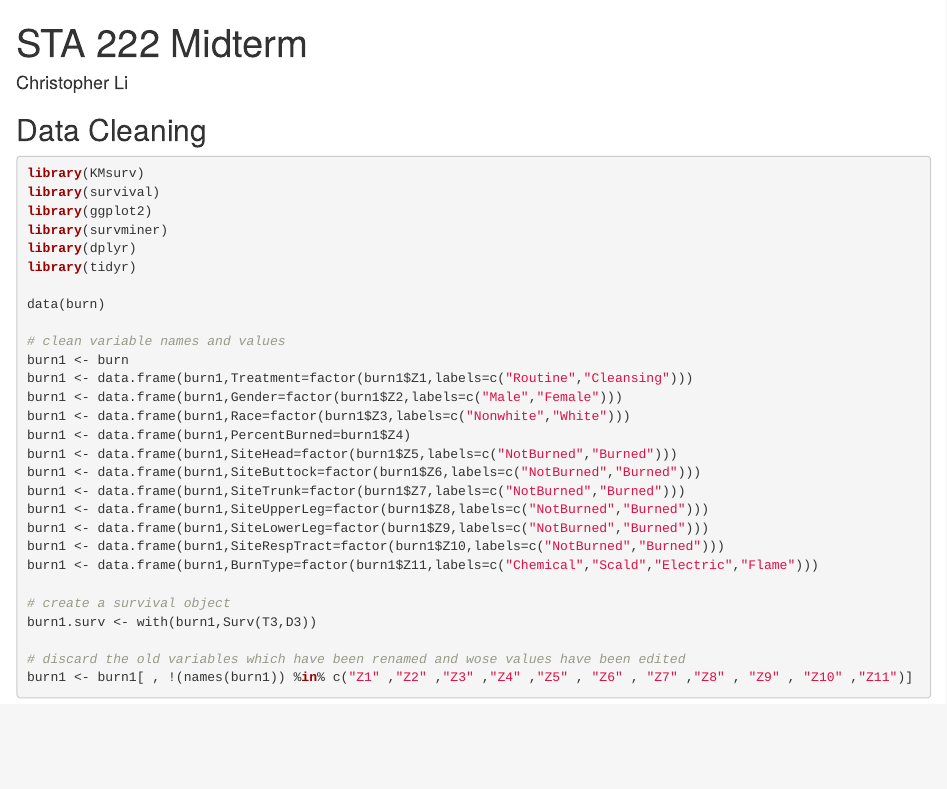
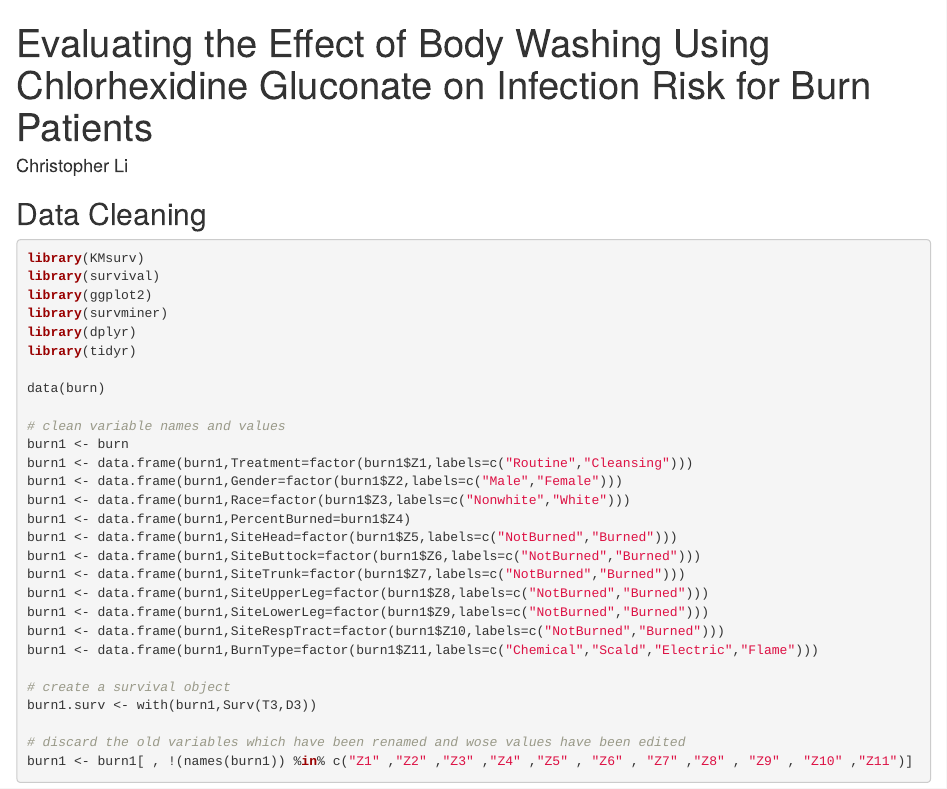
Before and after one commit to chris-h-li/chris-h-li.github.io, an R Markdown document (project_code/survival_analysis_burn_patients_project_code.Rmd): the page in a window 1100 px wide, from its top. Rendered offline with R 4.5, knitr and Pandoc, with nearby package versions; long lines of code are wrapped.

Commit message:
Update survival_analysis_burn_patients_project_code.Rmd

```diff
--- a/project_code/survival_analysis_burn_patients_project_code.Rmd
+++ b/project_code/survival_analysis_burn_patients_project_code.Rmd
@@ -1,6 +1,6 @@
 
 ---
-title: "STA 222 Midterm"
+title: "Evaluating the Effect of Body Washing Using Chlorhexidine Gluconate on Infection Risk for Burn Patients"
 author: "Christopher Li"
 output: html_document
 ---
```
